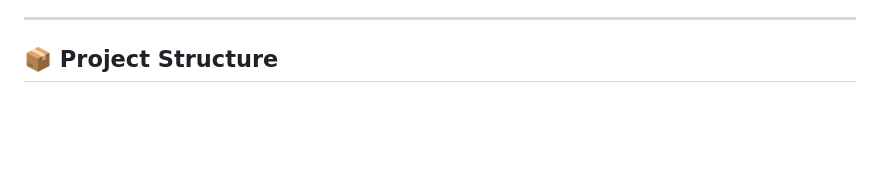
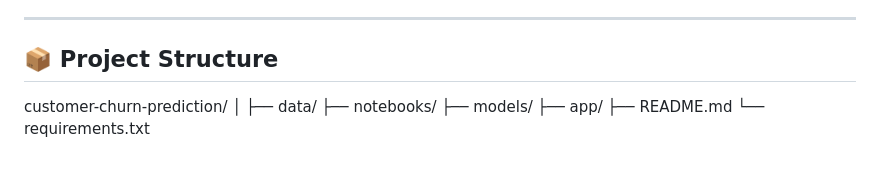
Before and after one commit to Dhivyabharathi-M/customer-churn-prediction, a Markdown page: README.md, the part around the change. GitHub-like rendering; blank space fills up the shorter version.

```diff
--- a/README.md
+++ b/README.md
@@ -209,3 +209,11 @@ The model was deployed using Flask:
 ---
 
 ## 📦 Project Structure
+customer-churn-prediction/
+│
+├── data/
+├── notebooks/
+├── models/
+├── app/
+├── README.md
+└── requirements.txt
```
